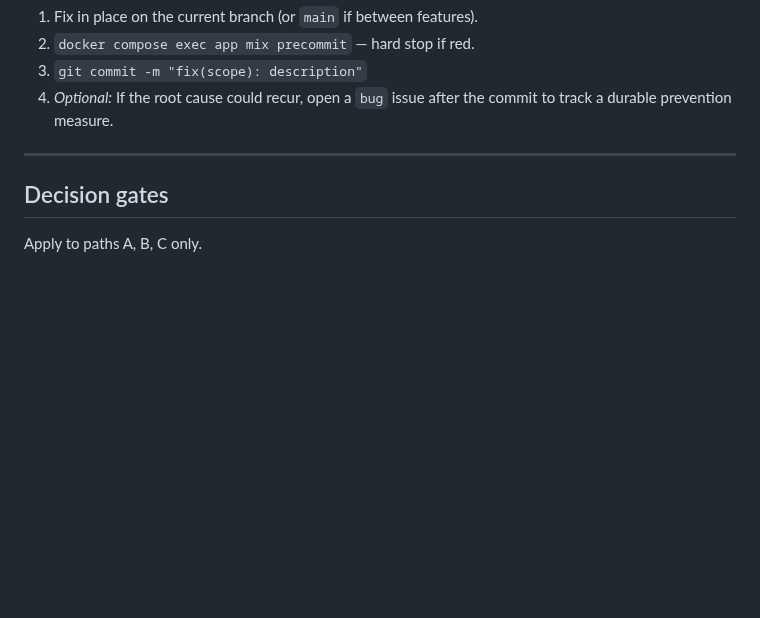
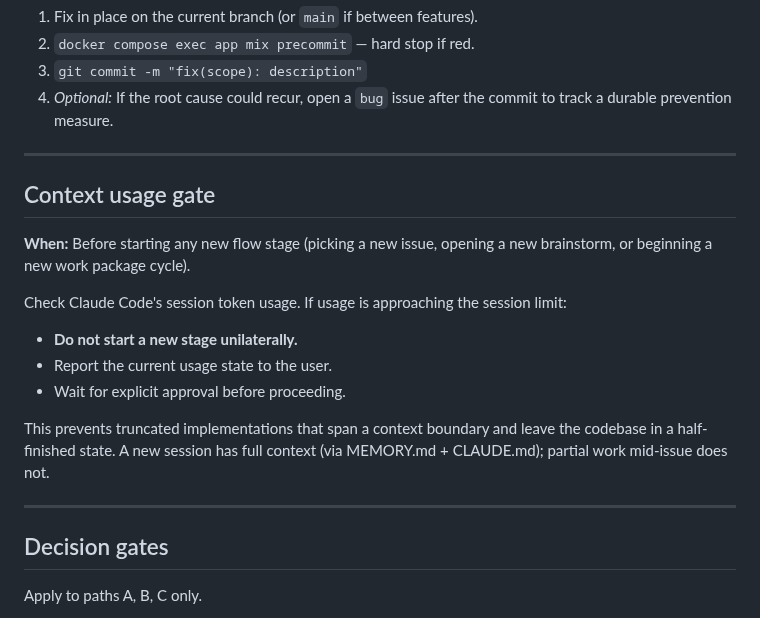
Before and after one commit to ibourlakos/phx-lv-gibbering, a Markdown page: docs/workflow.md, the part around the change. Rendered like a GitHub page; blank space fills up the shorter version.

Commit message:
docs(docs): add context usage gate to workflow
Require explicit user approval before starting a new flow stage when
session token usage is approaching the limit, to prevent half-finished
work at context boundaries.

Co-Authored-By: Claude Sonnet 4.6 <noreply@anthropic.com>

```diff
--- a/docs/workflow.md
+++ b/docs/workflow.md
@@ -135,6 +135,19 @@ If any criterion fails, use Bugfix instead.
 
 ---
 
+## Context usage gate
+
+**When:** Before starting any new flow stage (picking a new issue, opening a new brainstorm, or beginning a new work package cycle).
+
+Check Claude Code's session token usage. If usage is approaching the session limit:
+- **Do not start a new stage unilaterally.**
+- Report the current usage state to the user.
+- Wait for explicit approval before proceeding.
+
+This prevents truncated implementations that span a context boundary and leave the codebase in a half-finished state. A new session has full context (via MEMORY.md + CLAUDE.md); partial work mid-issue does not.
+
+---
+
 ## Decision gates
 
 Apply to paths A, B, C only.
```
